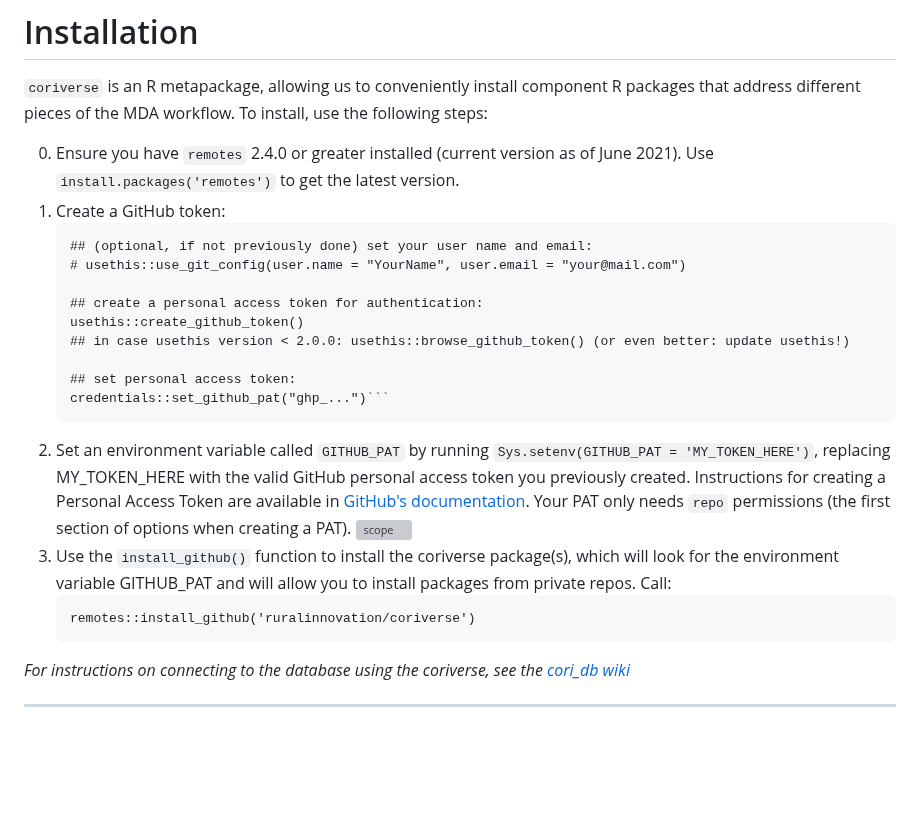
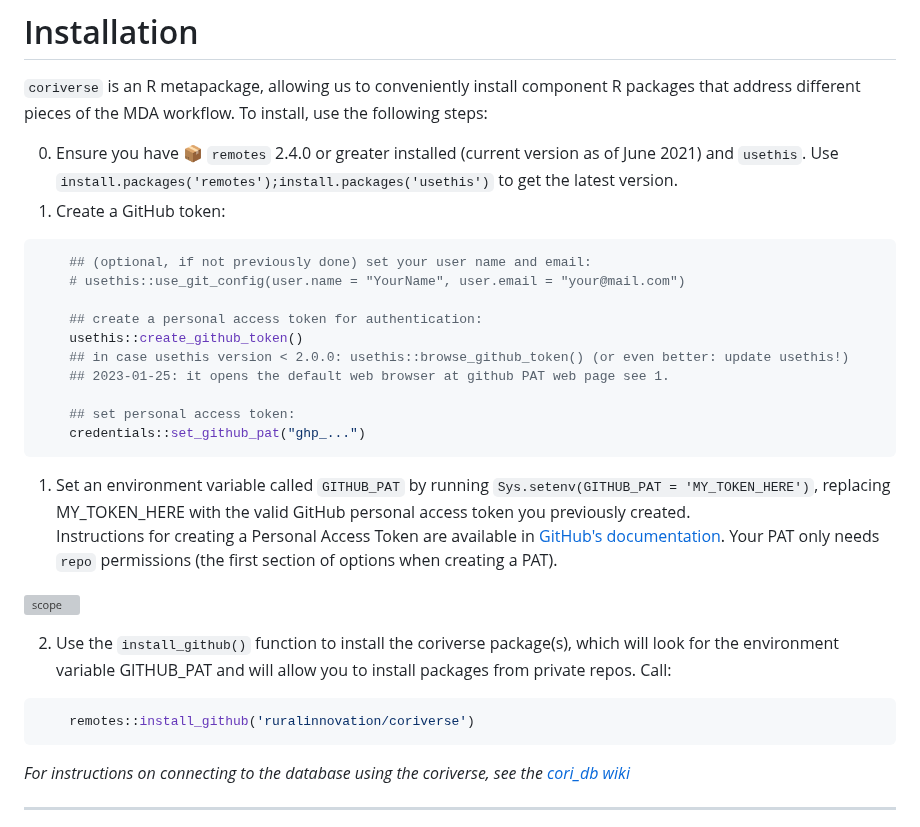
Before and after one commit to ruralinnovation/wiki, a Markdown page: Home.md, the part around the change. GitHub-like rendering; blank space fills up the shorter version; grey boxes are pictures that could not be loaded.

Commit message:
some formating

````diff
--- a/Home.md
+++ b/Home.md
@@ -12,24 +12,30 @@ The coriverse is an R package, which is an evolving attempt to develop a standar
 
 `coriverse` is an R metapackage, allowing us to conveniently install component R packages that address different pieces of the MDA workflow. To install, use the following steps:
 
-0. Ensure you have `remotes` 2.4.0 or greater installed (current version as of June 2021). Use `install.packages('remotes')` to get the latest version.
+0. Ensure you have :package: `remotes` 2.4.0 or greater installed (current version as of June 2021) and `usethis`. Use `install.packages('remotes');install.packages('usethis')` to get the latest version.
 1. Create a GitHub token:
-    ```
+
+```r
     ## (optional, if not previously done) set your user name and email:
     # usethis::use_git_config(user.name = "YourName", user.email = "your@mail.com")
 
     ## create a personal access token for authentication:
     usethis::create_github_token()
     ## in case usethis version < 2.0.0: usethis::browse_github_token() (or even better: update usethis!)
+    ## 2023-01-25: it opens the default web browser at github PAT web page see 1.
 
     ## set personal access token:
-    credentials::set_github_pat("ghp_...")```
-1. Set an environment variable called `GITHUB_PAT` by running `Sys.setenv(GITHUB_PAT = 'MY_TOKEN_HERE')`, replacing MY_TOKEN_HERE with the valid GitHub personal access token you previously created. Instructions for creating a Personal Access Token are available in [GitHub's documentation](https://docs.github.com/en/github/authenticating-to-github/creating-a-personal-access-token). Your PAT only needs `repo` permissions (the first section of options when creating a PAT).
+    credentials::set_github_pat("ghp_...")
+```
+1. Set an environment variable called `GITHUB_PAT` by running `Sys.setenv(GITHUB_PAT = 'MY_TOKEN_HERE')`, replacing MY_TOKEN_HERE with the valid GitHub personal access token you previously created.
+Instructions for creating a Personal Access Token are available in [GitHub's documentation](https://docs.github.com/en/github/authenticating-to-github/creating-a-personal-access-token). Your PAT only needs `repo` permissions (the first section of options when creating a PAT).
+
 ![scope](https://user-images.githubusercontent.com/33400922/135469840-d7076fe8-4e89-49ea-aeab-0701d3d54d12.PNG)
-1. Use the `install_github()` function to install the coriverse package(s), which will look for the environment variable GITHUB_PAT and will allow you to install packages from private repos. Call:
-    ```
+
+2. Use the `install_github()` function to install the coriverse package(s), which will look for the environment variable GITHUB_PAT and will allow you to install packages from private repos. Call:
+```r
     remotes::install_github('ruralinnovation/coriverse')
-    ```
+```
 _For instructions on connecting to the database using the coriverse, see the [cori_db wiki](https://github.com/ruralinnovation/cori_db/wiki)_
 
 ---
````
